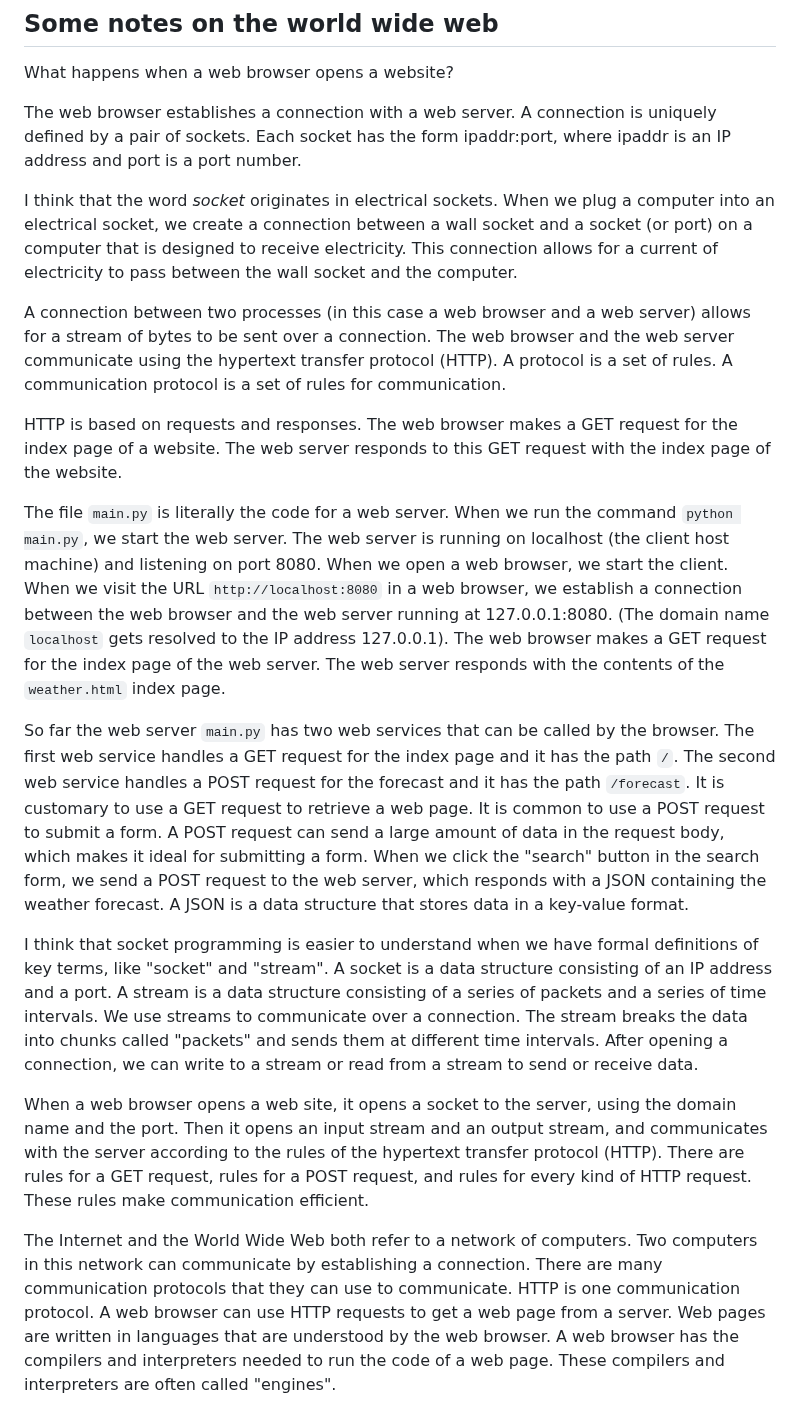
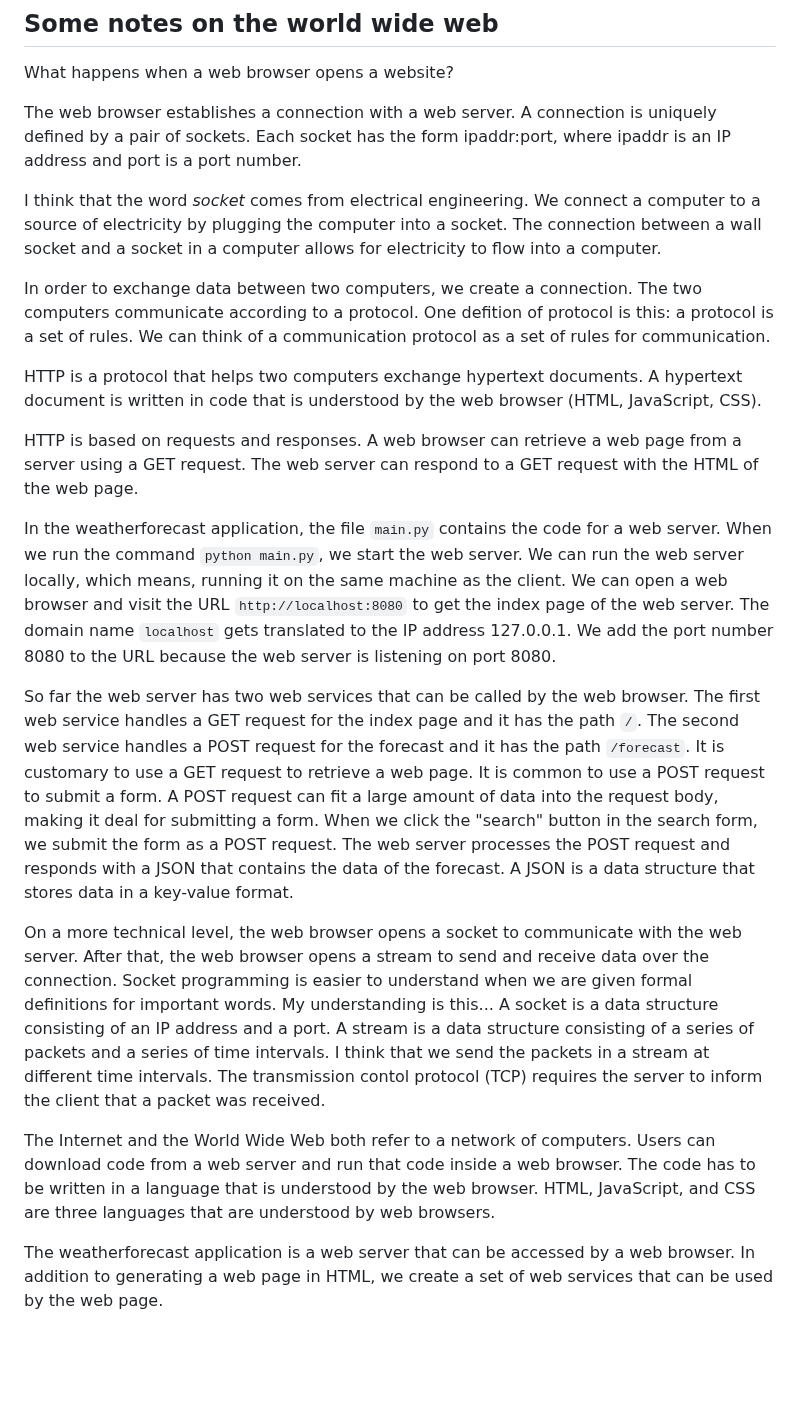
Before and after one commit to ataylor89/weatherforecast, a Markdown page: README.md, the part around the change. Rendered like a GitHub page; blank space fills up the shorter version.

```diff
--- a/README.md
+++ b/README.md
@@ -70,18 +70,20 @@ What happens when a web browser opens a website?
 
 The web browser establishes a connection with a web server. A connection is uniquely defined by a pair of sockets. Each socket has the form ipaddr:port, where ipaddr is an IP address and port is a port number.
 
-I think that the word *socket* originates in electrical sockets. When we plug a computer into an electrical socket, we create a connection between a wall socket and a socket (or port) on a computer that is designed to receive electricity. This connection allows for a current of electricity to pass between the wall socket and the computer.
+I think that the word *socket* comes from electrical engineering. We connect a computer to a source of electricity by plugging the computer into a socket. The connection between a wall socket and a socket in a computer allows for electricity to flow into a computer.
 
-A connection between two processes (in this case a web browser and a web server) allows for a stream of bytes to be sent over a connection. The web browser and the web server communicate using the hypertext transfer protocol (HTTP). A protocol is a set of rules. A communication protocol is a set of rules for communication.
+In order to exchange data between two computers, we create a connection. The two computers communicate according to a protocol. One defition of protocol is this: a protocol is a set of rules. We can think of a communication protocol as a set of rules for communication.
 
-HTTP is based on requests and responses. The web browser makes a GET request for the index page of a website. The web server responds to this GET request with the index page of the website.
+HTTP is a protocol that helps two computers exchange hypertext documents. A hypertext document is written in code that is understood by the web browser (HTML, JavaScript, CSS).
 
-The file `main.py` is literally the code for a web server. When we run the command `python main.py`, we start the web server. The web server is running on localhost (the client host machine) and listening on port 8080. When we open a web browser, we start the client. When we visit the URL `http://localhost:8080` in a web browser, we establish a connection between the web browser and the web server running at 127.0.0.1:8080. (The domain name `localhost` gets resolved to the IP address 127.0.0.1). The web browser makes a GET request for the index page of the web server. The web server responds with the contents of the `weather.html` index page.
+HTTP is based on requests and responses. A web browser can retrieve a web page from a server using a GET request. The web server can respond to a GET request with the HTML of the web page.
 
-So far the web server `main.py` has two web services that can be called by the browser. The first web service handles a GET request for the index page and it has the path `/`. The second web service handles a POST request for the forecast and it has the path `/forecast`. It is customary to use a GET request to retrieve a web page. It is common to use a POST request to submit a form. A POST request can send a large amount of data in the request body, which makes it ideal for submitting a form. When we click the "search" button in the search form, we send a POST request to the web server, which responds with a JSON containing the weather forecast. A JSON is a data structure that stores data in a key-value format.
+In the weatherforecast application, the file `main.py` contains the code for a web server. When we run the command `python main.py`, we start the web server. We can run the web server locally, which means, running it on the same machine as the client. We can open a web browser and visit the URL `http://localhost:8080` to get the index page of the web server. The domain name `localhost` gets translated to the IP address 127.0.0.1. We add the port number 8080 to the URL because the web server is listening on port 8080.
 
-I think that socket programming is easier to understand when we have formal definitions of key terms, like "socket" and "stream". A socket is a data structure consisting of an IP address and a port. A stream is a data structure consisting of a series of packets and a series of time intervals. We use streams to communicate over a connection. The stream breaks the data into chunks called "packets" and sends them at different time intervals. After opening a connection, we can write to a stream or read from a stream to send or receive data.
+So far the web server has two web services that can be called by the web browser. The first web service handles a GET request for the index page and it has the path `/`. The second web service handles a POST request for the forecast and it has the path `/forecast`. It is customary to use a GET request to retrieve a web page. It is common to use a POST request to submit a form. A POST request can fit a large amount of data into the request body, making it deal for submitting a form. When we click the "search" button in the search form, we submit the form as a POST request. The web server processes the POST request and responds with a JSON that contains the data of the forecast. A JSON is a data structure that stores data in a key-value format.
 
-When a web browser opens a web site, it opens a socket to the server, using the domain name and the port. Then it opens an input stream and an output stream, and communicates with the server according to the rules of the hypertext transfer protocol (HTTP). There are rules for a GET request, rules for a POST request, and rules for every kind of HTTP request. These rules make communication efficient.
+On a more technical level, the web browser opens a socket to communicate with the web server. After that, the web browser opens a stream to send and receive data over the connection. Socket programming is easier to understand when we are given formal definitions for important words. My understanding is this... A socket is a data structure consisting of an IP address and a port. A stream is a data structure consisting of a series of packets and a series of time intervals. I think that we send the packets in a stream at different time intervals. The transmission contol protocol (TCP) requires the server to inform the client that a packet was received.
 
-The Internet and the World Wide Web both refer to a network of computers. Two computers in this network can communicate by establishing a connection. There are many communication protocols that they can use to communicate. HTTP is one communication protocol. A web browser can use HTTP requests to get a web page from a server. Web pages are written in languages that are understood by the web browser. A web browser has the compilers and interpreters needed to run the code of a web page. These compilers and interpreters are often called "engines".
+The Internet and the World Wide Web both refer to a network of computers. Users can download code from a web server and run that code inside a web browser. The code has to be written in a language that is understood by the web browser. HTML, JavaScript, and CSS are three languages that are understood by web browsers.
+
+The weatherforecast application is a web server that can be accessed by a web browser. In addition to generating a web page in HTML, we create a set of web services that can be used by the web page.
```
